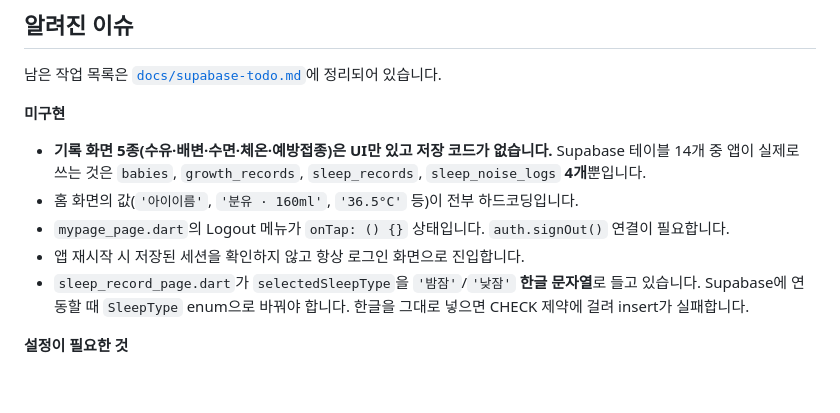
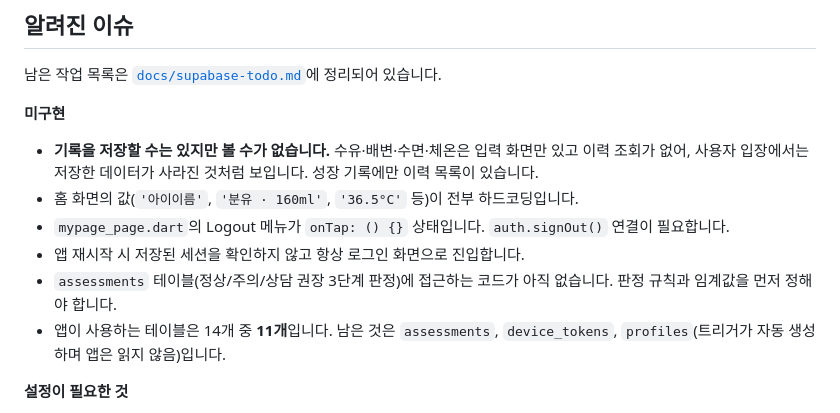
Before and after one commit to 2skyy/BabySence, a Markdown page: README.md, the part around one of its changes. Rendered like a GitHub page; blank space fills up the shorter version.

```diff
--- a/README.md
+++ b/README.md
@@ -190,11 +234,12 @@ supabase/        # schema.sql (테이블 · RLS · 마스터 데이터), migrati
 
 **미구현**
 
-- **기록 화면 5종(수유·배변·수면·체온·예방접종)은 UI만 있고 저장 코드가 없습니다.** Supabase 테이블 14개 중 앱이 실제로 쓰는 것은 `babies`, `growth_records`, `sleep_records`, `sleep_noise_logs` **4개**뿐입니다.
+- **기록을 저장할 수는 있지만 볼 수가 없습니다.** 수유·배변·수면·체온은 입력 화면만 있고 이력 조회가 없어, 사용자 입장에서는 저장한 데이터가 사라진 것처럼 보입니다. 성장 기록에만 이력 목록이 있습니다.
 - 홈 화면의 값(`'아이이름'`, `'분유 · 160ml'`, `'36.5°C'` 등)이 전부 하드코딩입니다.
 - `mypage_page.dart`의 Logout 메뉴가 `onTap: () {}` 상태입니다. `auth.signOut()` 연결이 필요합니다.
 - 앱 재시작 시 저장된 세션을 확인하지 않고 항상 로그인 화면으로 진입합니다.
-- `sleep_record_page.dart`가 `selectedSleepType`을 `'밤잠'`/`'낮잠'` **한글 문자열**로 들고 있습니다. Supabase에 연동할 때 `SleepType` enum으로 바꿔야 합니다. 한글을 그대로 넣으면 CHECK 제약에 걸려 insert가 실패합니다.
+- `assessments` 테이블(정상/주의/상담 권장 3단계 판정)에 접근하는 코드가 아직 없습니다. 판정 규칙과 임계값을 먼저 정해야 합니다.
+- 앱이 사용하는 테이블은 14개 중 **11개**입니다. 남은 것은 `assessments`, `device_tokens`, `profiles`(트리거가 자동 생성하며 앱은 읽지 않음)입니다.
 
 **설정이 필요한 것**
 
```
Also changed, not shown: other parts of README.md (+45 -1 lines), docs/supabase-todo.md (+47 -27 lines).
